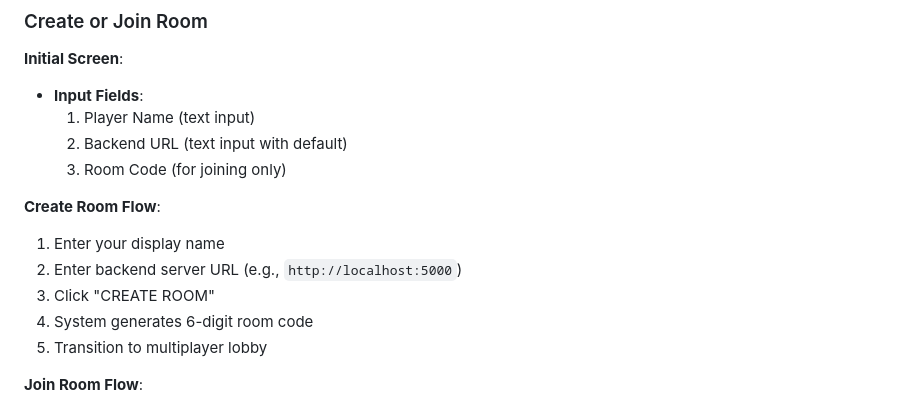
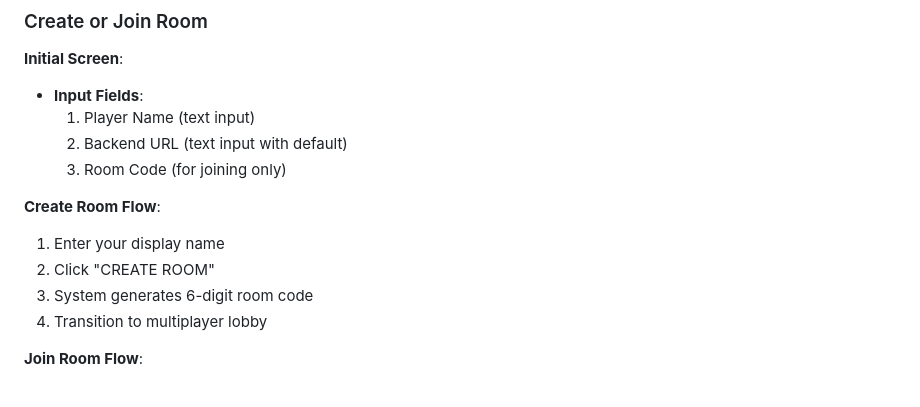
Before and after one commit to ISNEXIS/isnexisApp, a Markdown page: User Interaction.md, the part around the change. Drawn GitHub-style.

```diff
--- a/User Interaction.md
+++ b/User Interaction.md
@@ -99,10 +99,9 @@ This document explains how players interact with the game, including all input m
 
 **Create Room Flow**:
 1. Enter your display name
-2. Enter backend server URL (e.g., `http://localhost:5000`)
-3. Click "CREATE ROOM"
-4. System generates 6-digit room code
-5. Transition to multiplayer lobby
+2. Click "CREATE ROOM"
+3. System generates 6-digit room code
+4. Transition to multiplayer lobby
 
 **Join Room Flow**:
 1. Enter your display name
```
Also changed, not shown: README.md (+0 -6 lines).
